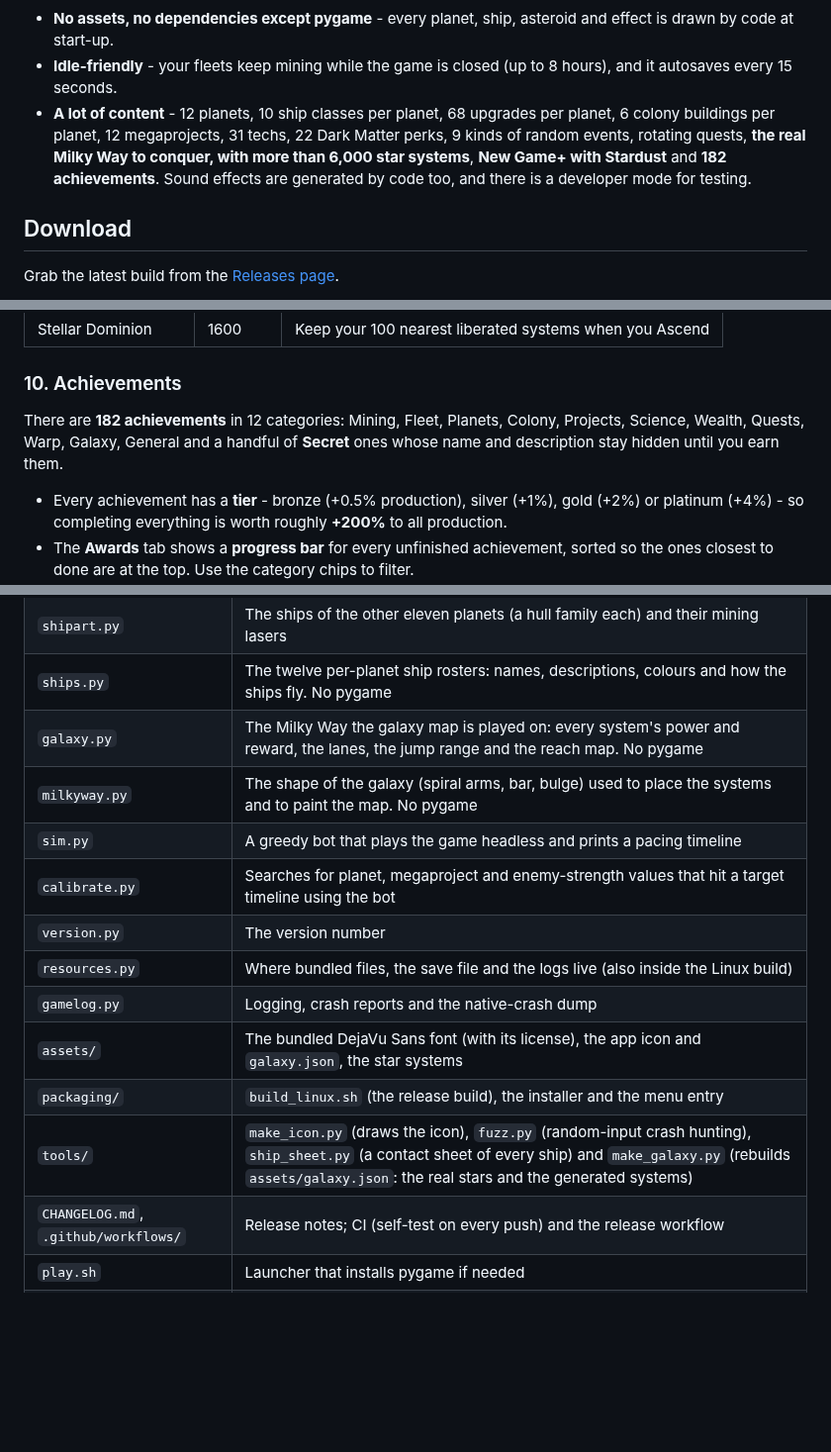
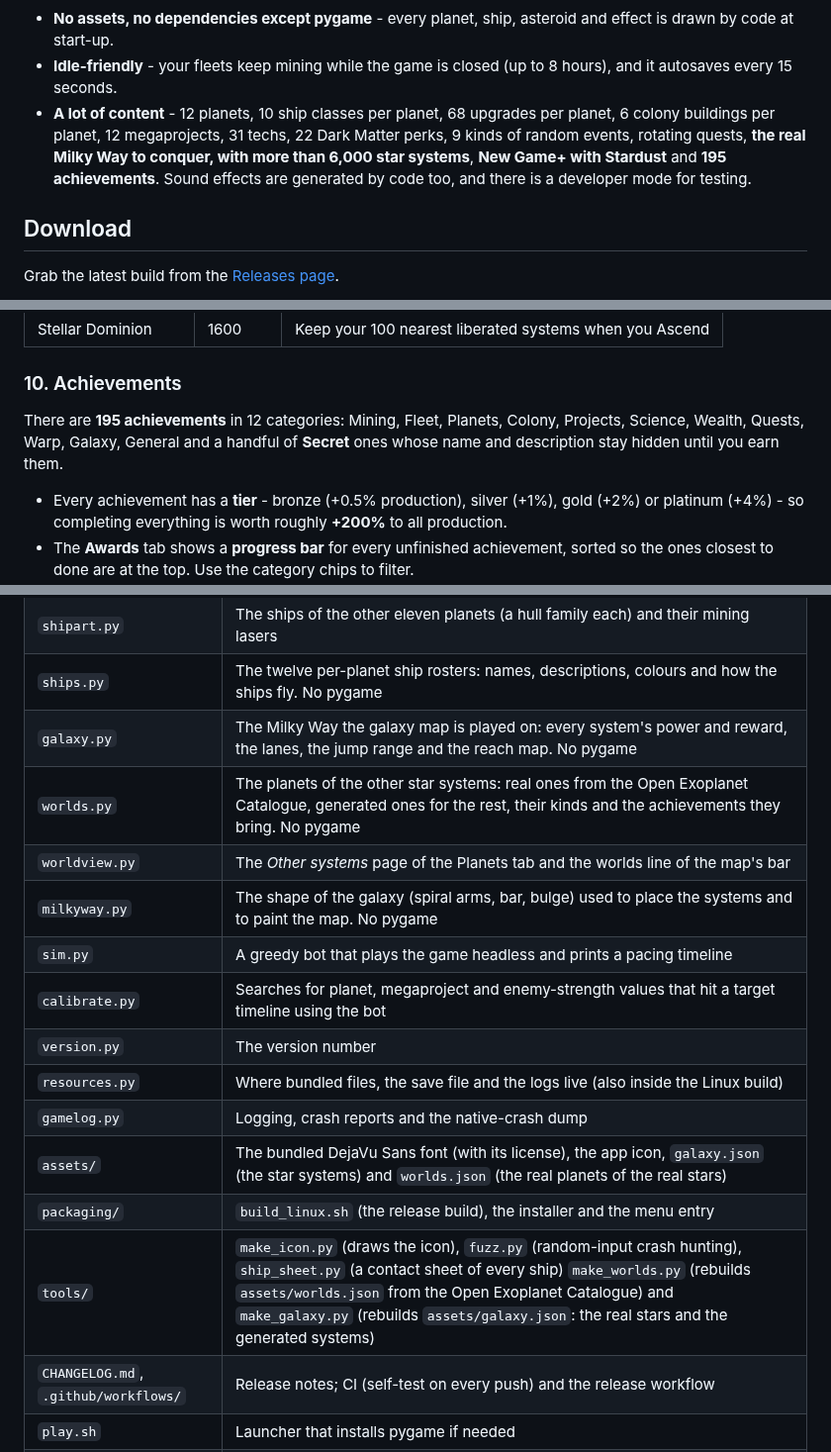
Before and after one commit to notyourbusinessss/PasstimeLinuxGame, a Markdown page: README.md, 3 parts joined by grey strips. Shown at 99% size. GitHub-like rendering; blank space fills up the shorter version.

```diff
--- a/README.md
+++ b/README.md
@@ -6,7 +6,7 @@ An idle game for Linux, written in Python with [pygame](https://www.pygame.org).
 
 - **No assets, no dependencies except pygame** - every planet, ship, asteroid and effect is drawn by code at start-up.
 - **Idle-friendly** - your fleets keep mining while the game is closed (up to 8 hours), and it autosaves every 15 seconds.
-- **A lot of content** - 12 planets, 10 ship classes per planet, 68 upgrades per planet, 6 colony buildings per planet, 12 megaprojects, 31 techs, 22 Dark Matter perks, 9 kinds of random events, rotating quests, **the real Milky Way to conquer, with more than 6,000 star systems**, **New Game+ with Stardust** and **182 achievements**. Sound effects are generated by code too, and there is a developer mode for testing.
+- **A lot of content** - 12 planets, 10 ship classes per planet, 68 upgrades per planet, 6 colony buildings per planet, 12 megaprojects, 31 techs, 22 Dark Matter perks, 9 kinds of random events, rotating quests, **the real Milky Way to conquer, with more than 6,000 star systems**, **New Game+ with Stardust** and **195 achievements**. Sound effects are generated by code too, and there is a developer mode for testing.
 
 ## Download
 
@@ -572,7 +584,7 @@ The price of going again: in cycle *n* planets and megaprojects cost more (`1 +
 
 ### 10. Achievements
 
-There are **182 achievements** in 12 categories: Mining, Fleet, Planets, Colony, Projects, Science, Wealth, Quests, Warp, Galaxy, General and a handful of **Secret** ones whose name and description stay hidden until you earn them.
+There are **195 achievements** in 12 categories: Mining, Fleet, Planets, Colony, Projects, Science, Wealth, Quests, Warp, Galaxy, General and a handful of **Secret** ones whose name and description stay hidden until you earn them.
 
 - Every achievement has a **tier** - bronze (+0.5% production), silver (+1%), gold (+2%) or platinum (+4%) - so completing everything is worth roughly **+200%** to all production.
 - The **Awards** tab shows a **progress bar** for every unfinished achievement, sorted so the ones closest to done are at the top. Use the category chips to filter.
@@ -691,15 +703,17 @@ Enemy raids and counter-offensives are included in these numbers (the bot defend
 | `shipart.py` | The ships of the other eleven planets (a hull family each) and their mining lasers |
 | `ships.py` | The twelve per-planet ship rosters: names, descriptions, colours and how the ships fly. No pygame |
 | `galaxy.py` | The Milky Way the galaxy map is played on: every system's power and reward, the lanes, the jump range and the reach map. No pygame |
+| `worlds.py` | The planets of the other star systems: real ones from the Open Exoplanet Catalogue, generated ones for the rest, their kinds and the achievements they bring. No pygame |
+| `worldview.py` | The *Other systems* page of the Planets tab and the worlds line of the map's bar |
 | `milkyway.py` | The shape of the galaxy (spiral arms, bar, bulge) used to place the systems and to paint the map. No pygame |
 | `sim.py` | A greedy bot that plays the game headless and prints a pacing timeline |
 | `calibrate.py` | Searches for planet, megaproject and enemy-strength values that hit a target timeline using the bot |
 | `version.py` | The version number |
 | `resources.py` | Where bundled files, the save file and the logs live (also inside the Linux build) |
 | `gamelog.py` | Logging, crash reports and the native-crash dump |
-| `assets/` | The bundled DejaVu Sans font (with its license), the app icon and `galaxy.json`, the star systems |
+| `assets/` | The bundled DejaVu Sans font (with its license), the app icon, `galaxy.json` (the star systems) and `worlds.json` (the real planets of the real stars) |
 | `packaging/` | `build_linux.sh` (the release build), the installer and the menu entry |
-| `tools/` | `make_icon.py` (draws the icon), `fuzz.py` (random-input crash hunting), `ship_sheet.py` (a contact sheet of every ship) and `make_galaxy.py` (rebuilds `assets/galaxy.json`: the real stars and the generated systems) |
+| `tools/` | `make_icon.py` (draws the icon), `fuzz.py` (random-input crash hunting), `ship_sheet.py` (a contact sheet of every ship) `make_worlds.py` (rebuilds `assets/worlds.json` from the Open Exoplanet Catalogue) and `make_galaxy.py` (rebuilds `assets/galaxy.json`: the real stars and the generated systems) |
 | `CHANGELOG.md`, `.github/workflows/` | Release notes; CI (self-test on every push) and the release workflow |
 | `play.sh` | Launcher that installs pygame if needed |
 | `screenshots/` | Images used in this README |
```
Also changed, not shown: other parts of README.md (+12 -0 lines), CHANGELOG.md (+2 -3 lines), screenshots/78-other-systems.png (added), screenshots/79-habitable-worlds.png (added), screenshots/80-map-worlds.png (added), 9 other files.
